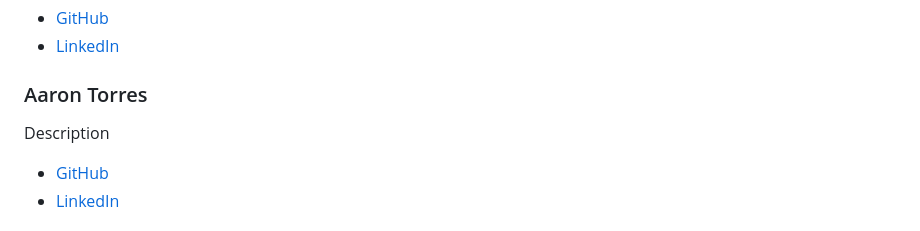
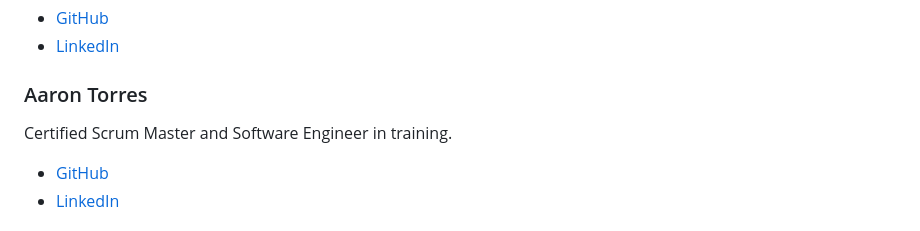
Before and after one commit to mitsukaichi/critter-clicker, a Markdown page: README.md, the part around the change. GitHub-like rendering.

```diff
--- a/README.md
+++ b/README.md
@@ -139,7 +139,7 @@ Description
 - [LinkedIn](https://www.linkedin.com/in/anthony-nguyen-32261526a/)
 
 ### Aaron Torres
-Description
+Certified Scrum Master and Software Engineer in training.
 - [GitHub](https://github.com/aaront080)
 - [LinkedIn](https://www.linkedin.com/in/aaron-torres-003672b1/)
 
```
